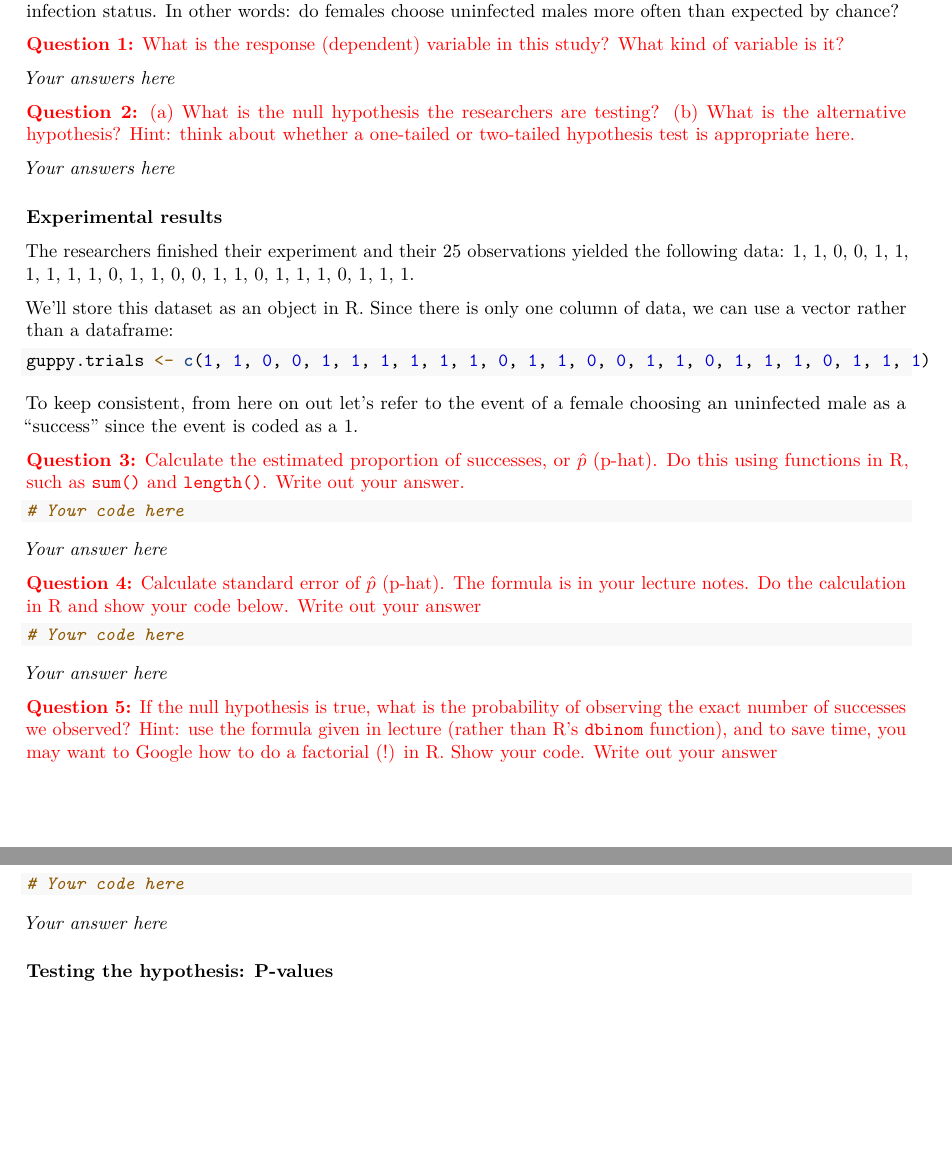
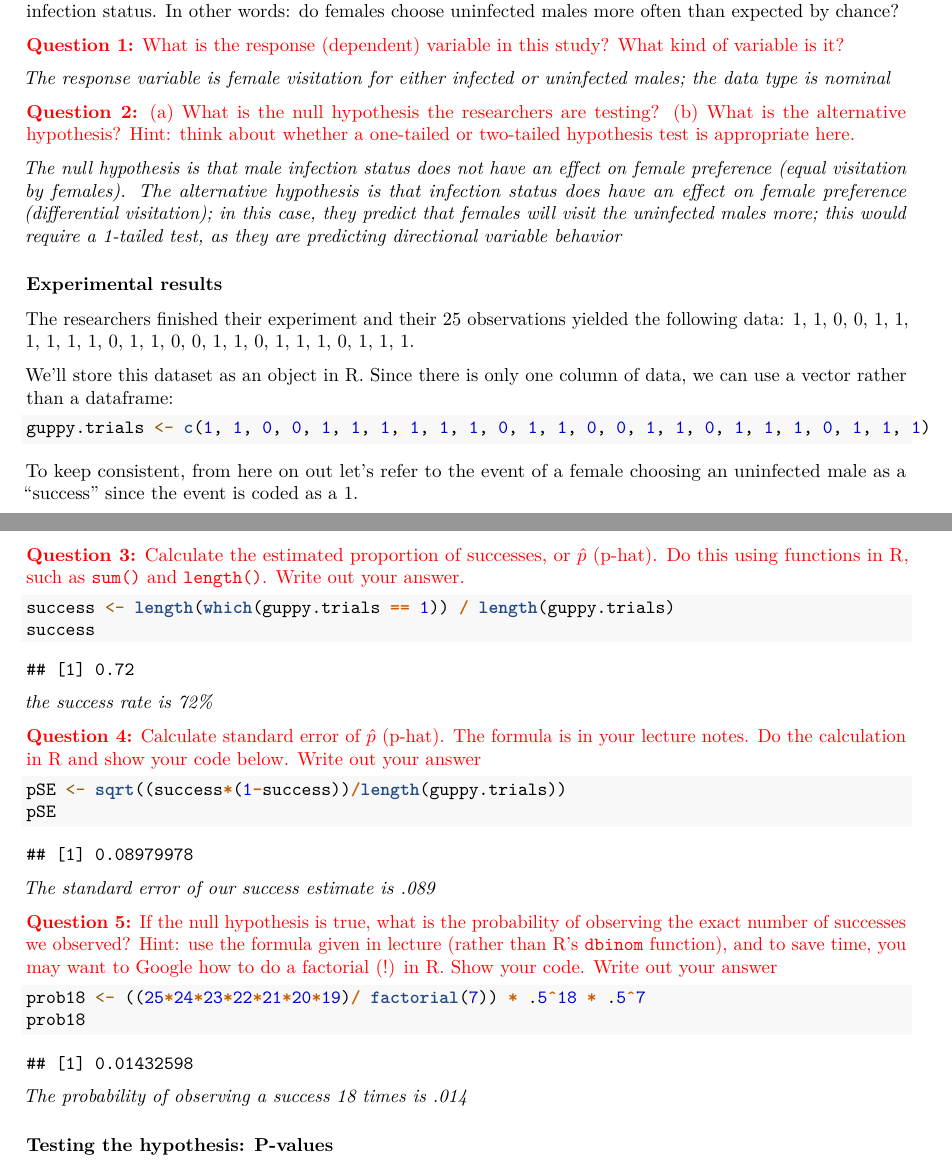
Before and after one commit to spaceaphid1/School, an R Markdown document (BioStats/Lab3/Lab3_Guppies.Rmd): two parts of pages 2 and 3 of 5 before the commit and two parts of pages 2 and 3 of 6 after it, joined at a grey line, cut so that both start at the same text, the shorter picture padded with empty space. Rendered offline with R 4.5, knitr and Pandoc, then LaTeX, with nearby package versions; some code elsewhere in the file could not run offline.

Commit message:
Working on Lab 3

````diff
--- a/BioStats/Lab3/Lab3_Guppies.Rmd
+++ b/BioStats/Lab3/Lab3_Guppies.Rmd
@@ -43,11 +46,11 @@ Researchers used this data to investigate whether or not females displayed prefe
 
 \textcolor{red}{\textbf{Question 1:} What is the response (dependent) variable in this study? What kind of variable is it? }
 
-*Your answers here*
+*The response variable is female visitation for either infected or uninfected males; the data type is nominal*
 
 \textcolor{red}{\textbf{Question 2:} (a) What is the null hypothesis the researchers are testing? (b) What is the alternative hypothesis? Hint: think about whether a one-tailed or two-tailed hypothesis test is appropriate here.}
 
-*Your answers here*
+*The null hypothesis is that male infection status does not have an effect on female preference (equal visitation by females). The alternative hypothesis is that infection status does have an effect on female preference (differential visitation); in this case, they predict that females will visit the uninfected males more; this would require a 1-tailed test, as they are predicting directional variable behavior*
 
 
 ### Experimental results
@@ -66,26 +69,31 @@ To keep consistent, from here on out let's refer to the event of a female choosi
 \textcolor{red}{\textbf{Question 3:} Calculate the estimated proportion of successes, or $\hat{p}$ (p-hat). Do this using functions in R, such as \texttt{sum()} and \texttt{length()}. Write out your answer.}
 
 ```{r}
-# Your code here
+success <- length(which(guppy.trials == 1)) / length(guppy.trials)
+success
 ```
 
-*Your answer here*
+*the success rate is 72%*
 
 \textcolor{red}{\textbf{Question 4:} Calculate standard error of $\hat{p}$ (p-hat). The formula is in your lecture notes. Do the calculation in R and show your code below. Write out your answer}
 
 ```{r}
-# Your code here
+pSE <- sqrt((success*(1-success))/length(guppy.trials))
+pSE
+
 ```
 
-*Your answer here*
+*The standard error of our success estimate is .089*
 
 \textcolor{red}{\textbf{Question 5:} If the null hypothesis is true, what is the probability of observing the exact number of successes we observed? Hint: use the formula given in lecture (rather than R's \texttt{dbinom} function), and to save time, you may want to Google how to do a factorial (!) in R. Show your code. Write out your answer}
 
 ```{r}
-# Your code here
+prob18 <- ((25*24*23*22*21*20*19)/ factorial(7)) * .5^18 * .5^7
+prob18
+
 ```
 
-*Your answer here*
+*The probability of observing a success 18 times is .014*
 
 
 ### Testing the hypothesis: P-values
````
Also changed, not shown: BioStats/Lab3/Lab3_Guppies.Rmd (7 more changed lines).
